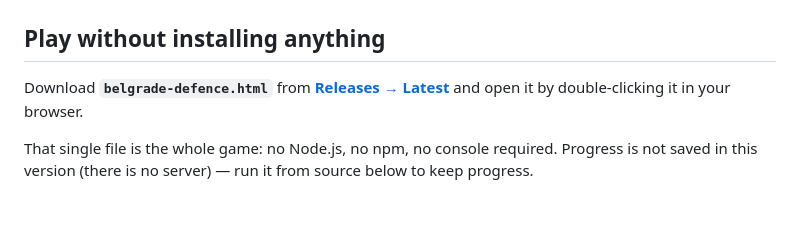
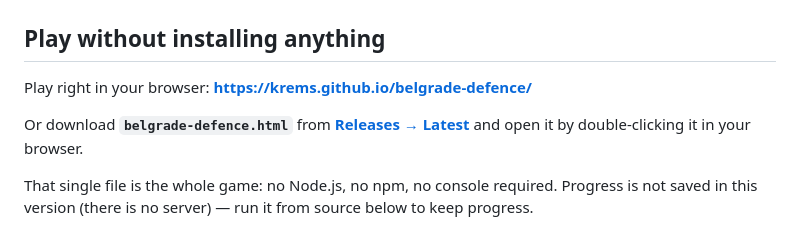
Before and after one commit to krems/belgrade-defence, a Markdown page: README.en.md, the part around the change. Rendered like a GitHub page; blank space fills up the shorter version.

```diff
--- a/README.en.md
+++ b/README.en.md
@@ -21,7 +21,9 @@ A browser **wave-based tower defense** in the spirit of "Plants vs. Zombies": zo
 
 ## Play without installing anything
 
-Download **`belgrade-defence.html`** from [**Releases → Latest**](https://github.com/krems/belgrade-defence/releases/latest) and open it by double-clicking it in your browser.
+Play right in your browser: **<https://krems.github.io/belgrade-defence/>**
+
+Or download **`belgrade-defence.html`** from [**Releases → Latest**](https://github.com/krems/belgrade-defence/releases/latest) and open it by double-clicking it in your browser.
 
 That single file is the whole game: no Node.js, no npm, no console required. Progress is not saved in this version (there is no server) — run it from source below to keep progress.
 
```
Also changed, not shown: README.md (+3 -1 lines).
